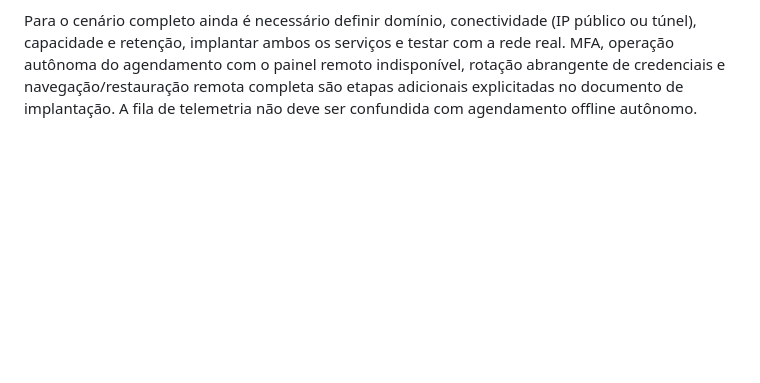
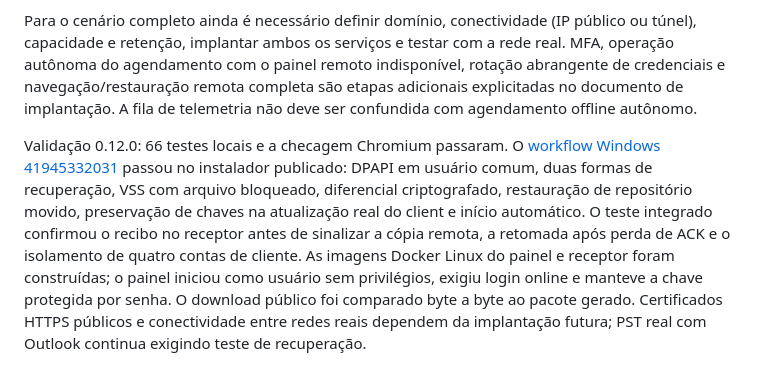
Before and after one commit to rochamurilo/backupdesk, a Markdown page: README.md, the part around the change. Rendered like a GitHub page; blank space fills up the shorter version.

Commit message:
Document verified encrypted installer and Linux deployment checks

```diff
--- a/README.md
+++ b/README.md
@@ -152,3 +152,5 @@ O **Servidor do escritório** é configurado separadamente em Preferências, com
 O painel e o receptor foram preparados para execução em Linux/Docker, com Caddy para HTTPS. Consulte [implantação e plano Locaweb](deploy/README.md). Não foram contratados VPS/domínio nem configurado um servidor real do escritório. A recomendação inicial é VPS Linux 4 vCPU / 8 GB RAM / 80–100 GB SSD para controle, e servidor Linux com discos dimensionados para retenção no escritório. Preços e franquias atuais devem ser confirmados na contratação.
 
 Para o cenário completo ainda é necessário definir domínio, conectividade (IP público ou túnel), capacidade e retenção, implantar ambos os serviços e testar com a rede real. MFA, operação autônoma do agendamento com o painel remoto indisponível, rotação abrangente de credenciais e navegação/restauração remota completa são etapas adicionais explicitadas no documento de implantação. A fila de telemetria não deve ser confundida com agendamento offline autônomo.
+
+Validação 0.12.0: 66 testes locais e a checagem Chromium passaram. O [workflow Windows 41945332031](https://github.com/rochamurilo/backupdesk/actions/runs/41945332031) passou no instalador publicado: DPAPI em usuário comum, duas formas de recuperação, VSS com arquivo bloqueado, diferencial criptografado, restauração de repositório movido, preservação de chaves na atualização real do client e início automático. O teste integrado confirmou o recibo no receptor antes de sinalizar a cópia remota, a retomada após perda de ACK e o isolamento de quatro contas de cliente. As imagens Docker Linux do painel e receptor foram construídas; o painel iniciou como usuário sem privilégios, exigiu login online e manteve a chave protegida por senha. O download público foi comparado byte a byte ao pacote gerado. Certificados HTTPS públicos e conectividade entre redes reais dependem da implantação futura; PST real com Outlook continua exigindo teste de recuperação.
```
